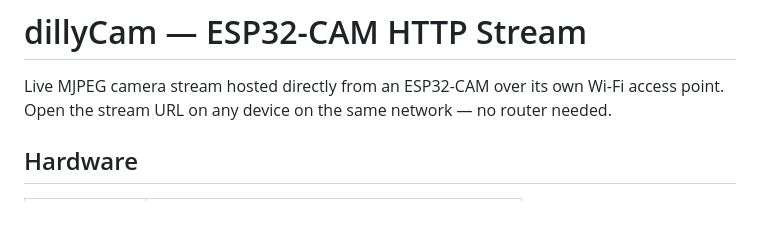
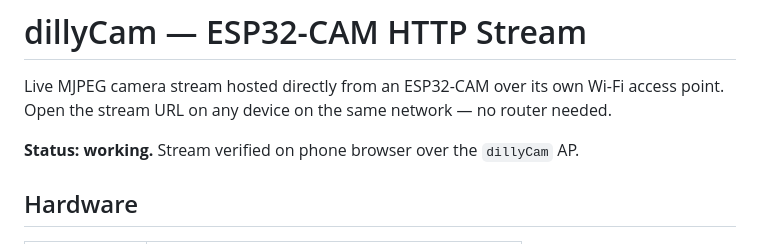
Before and after one commit to marcelpetrick/esp32Collection, a Markdown page: esp32cam/README.md, the part around the change. GitHub-like rendering; blank space fills up the shorter version.

Commit message:
docs(esp32cam): mark stream as verified working on phone browser

```diff
--- a/esp32cam/README.md
+++ b/esp32cam/README.md
@@ -1,6 +1,8 @@
 # dillyCam — ESP32-CAM HTTP Stream
 
 Live MJPEG camera stream hosted directly from an ESP32-CAM over its own Wi-Fi access point. Open the stream URL on any device on the same network — no router needed.
+
+**Status: working.** Stream verified on phone browser over the `dillyCam` AP.
 
 ## Hardware
 
```
